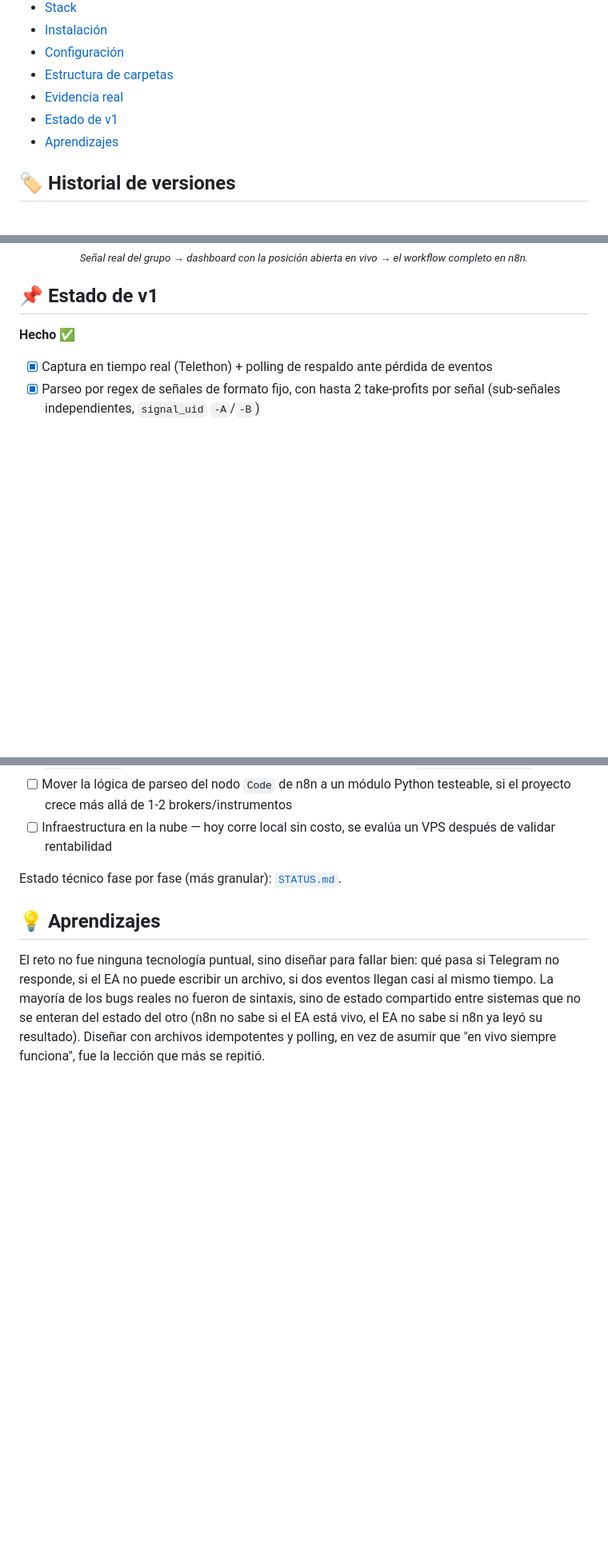
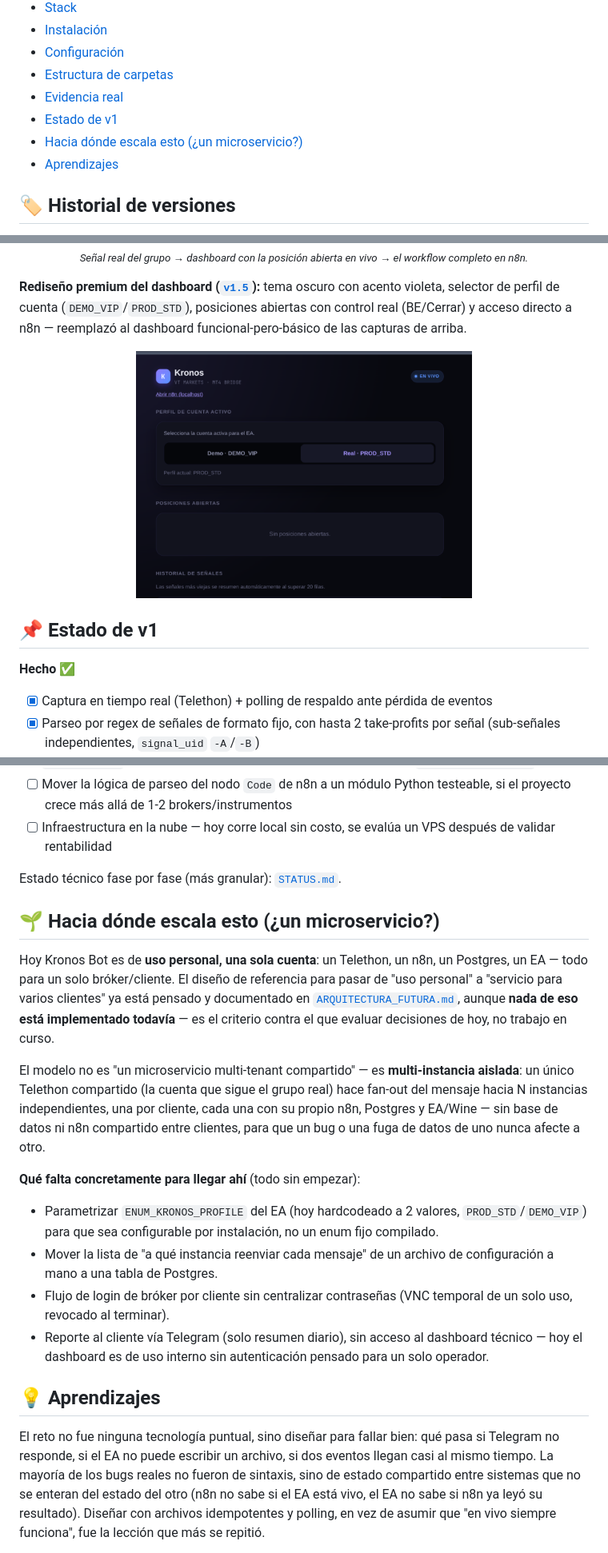
Before and after one commit to alejandro-xoxo/Kronos_Bot, a Markdown page: docs/versions/v1.md, 3 parts joined by grey strips. Shown at 80% size. Rendered like a GitHub page; pictures changed too: docs/screenshots/05-dashboard-premium.png (added); blank space fills up the shorter version.

Commit message:
docs: documentar dashboard premium (v1.5) + hacia dónde escala (microservicio)
- Renombra el screenshot huérfano image.png a
  docs/screenshots/05-dashboard-premium.png y lo agrega a la sección
  "Evidencia real" de v1.md, asociado al hito v1.5 (rediseño premium
  del dashboard: perfil de cuenta, posiciones con control real,
  acceso a n8n).
- Agrega sección "Hacia dónde escala esto (¿un microservicio?)" que
  linkea ARQUITECTURA_FUTURA.md (ya existía en el repo, tracked desde
  el commit 2160713, pero no estaba referenciado desde ningún doc de
  portafolio) y resume qué falta concretamente para el modelo
  multi-instancia aislada: parametrizar el enum de perfiles del EA,
  mover la lista de fan-out de Telethon a Postgres, login de bróker
  por cliente sin centralizar contraseñas, y reporte al cliente sin
  acceso al dashboard técnico. Nada de esto implementado todavía —
  documentado como criterio de diseño, no como trabajo en curso.

```diff
--- a/docs/versions/v1.md
+++ b/docs/versions/v1.md
@@ -16,6 +16,7 @@ Ciclo completo probado con dinero real: señal del grupo de Telegram → confirm
 - [Estructura de carpetas](#-estructura-de-carpetas)
 - [Evidencia real](#-evidencia-real)
 - [Estado de v1](#-estado-de-v1)
+- [Hacia dónde escala esto (¿un microservicio?)](#-hacia-dónde-escala-esto-un-microservicio)
 - [Aprendizajes](#-aprendizajes)
 
 ## 🏷️ Historial de versiones
@@ -230,6 +231,12 @@ Señal: XAUUSD BUY 4398.57, TP 4402, SL 4370
   <sub><i>Señal real del grupo → dashboard con la posición abierta en vivo → el workflow completo en n8n.</i></sub>
 </p>
 
+**Rediseño premium del dashboard ([`v1.5`](https://github.com/alejandro-xoxo/Kronos_Bot/releases/tag/v1.5)):** tema oscuro con acento violeta, selector de perfil de cuenta (`DEMO_VIP`/`PROD_STD`), posiciones abiertas con control real (BE/Cerrar) y acceso directo a n8n — reemplazó al dashboard funcional-pero-básico de las capturas de arriba.
+
+<p align="center">
+  <img src="../screenshots/05-dashboard-premium.png" alt="Rediseño premium del dashboard: perfil de cuenta, posiciones abiertas, historial de señales" width="420">
+</p>
+
 ## 📌 Estado de v1
 
 **Hecho ✅**
@@ -256,6 +263,18 @@ Señal: XAUUSD BUY 4398.57, TP 4402, SL 4370
 
 Estado técnico fase por fase (más granular): [`STATUS.md`](../../STATUS.md).
 
+## 🌱 Hacia dónde escala esto (¿un microservicio?)
+
+Hoy Kronos Bot es de **uso personal, una sola cuenta**: un Telethon, un n8n, un Postgres, un EA — todo para un solo bróker/cliente. El diseño de referencia para pasar de "uso personal" a "servicio para varios clientes" ya está pensado y documentado en [`ARQUITECTURA_FUTURA.md`](../../ARQUITECTURA_FUTURA.md), aunque **nada de eso está implementado todavía** — es el criterio contra el que evaluar decisiones de hoy, no trabajo en curso.
+
+El modelo no es "un microservicio multi-tenant compartido" — es **multi-instancia aislada**: un único Telethon compartido (la cuenta que sigue el grupo real) hace fan-out del mensaje hacia N instancias independientes, una por cliente, cada una con su propio n8n, Postgres y EA/Wine — sin base de datos ni n8n compartido entre clientes, para que un bug o una fuga de datos de uno nunca afecte a otro.
+
+**Qué falta concretamente para llegar ahí** (todo sin empezar):
+- Parametrizar `ENUM_KRONOS_PROFILE` del EA (hoy hardcodeado a 2 valores, `PROD_STD`/`DEMO_VIP`) para que sea configurable por instalación, no un enum fijo compilado.
+- Mover la lista de "a qué instancia reenviar cada mensaje" de un archivo de configuración a mano a una tabla de Postgres.
+- Flujo de login de bróker por cliente sin centralizar contraseñas (VNC temporal de un solo uso, revocado al terminar).
+- Reporte al cliente vía Telegram (solo resumen diario), sin acceso al dashboard técnico — hoy el dashboard es de uso interno sin autenticación pensado para un solo operador.
+
 ## 💡 Aprendizajes
 
 El reto no fue ninguna tecnología puntual, sino diseñar para fallar bien: qué pasa si Telegram no responde, si el EA no puede escribir un archivo, si dos eventos llegan casi al mismo tiempo. La mayoría de los bugs reales no fueron de sintaxis, sino de estado compartido entre sistemas que no se enteran del estado del otro (n8n no sabe si el EA está vivo, el EA no sabe si n8n ya leyó su resultado). Diseñar con archivos idempotentes y polling, en vez de asumir que "en vivo siempre funciona", fue la lección que más se repitió.
```
